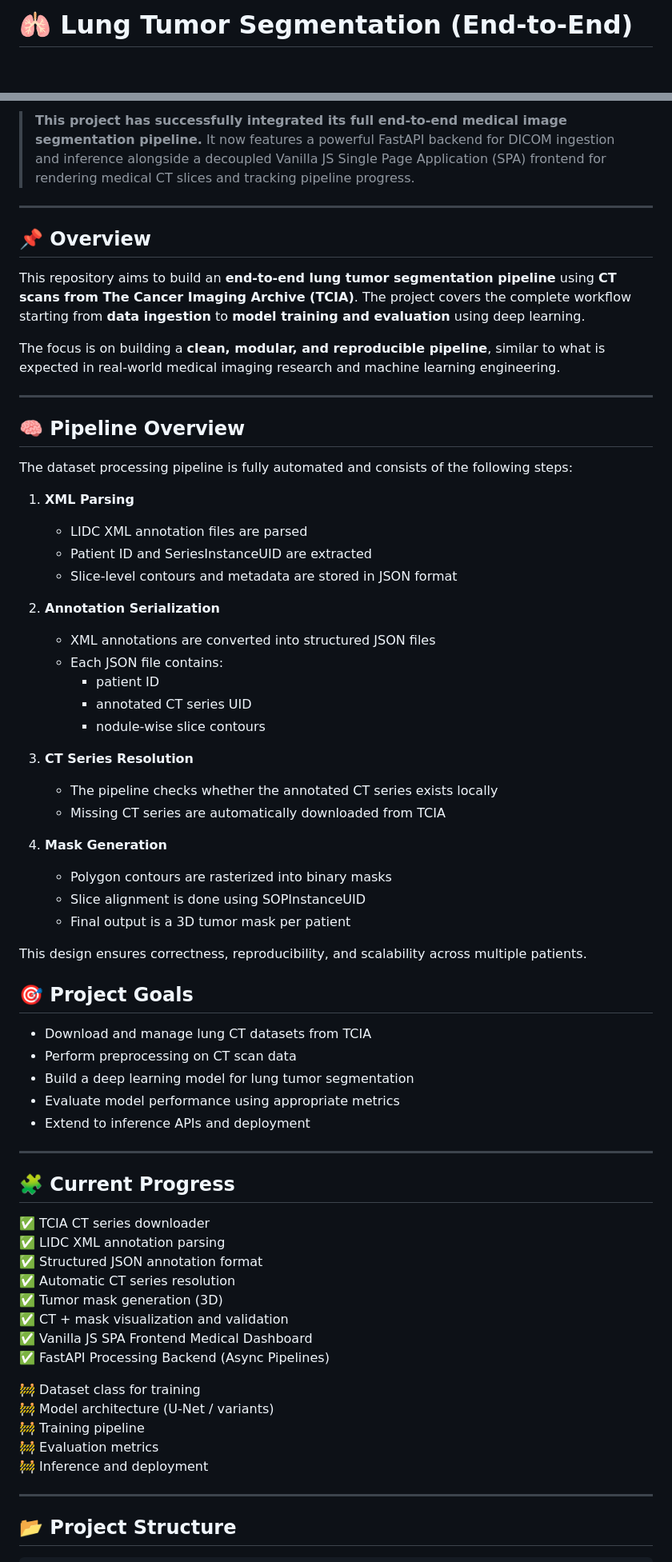
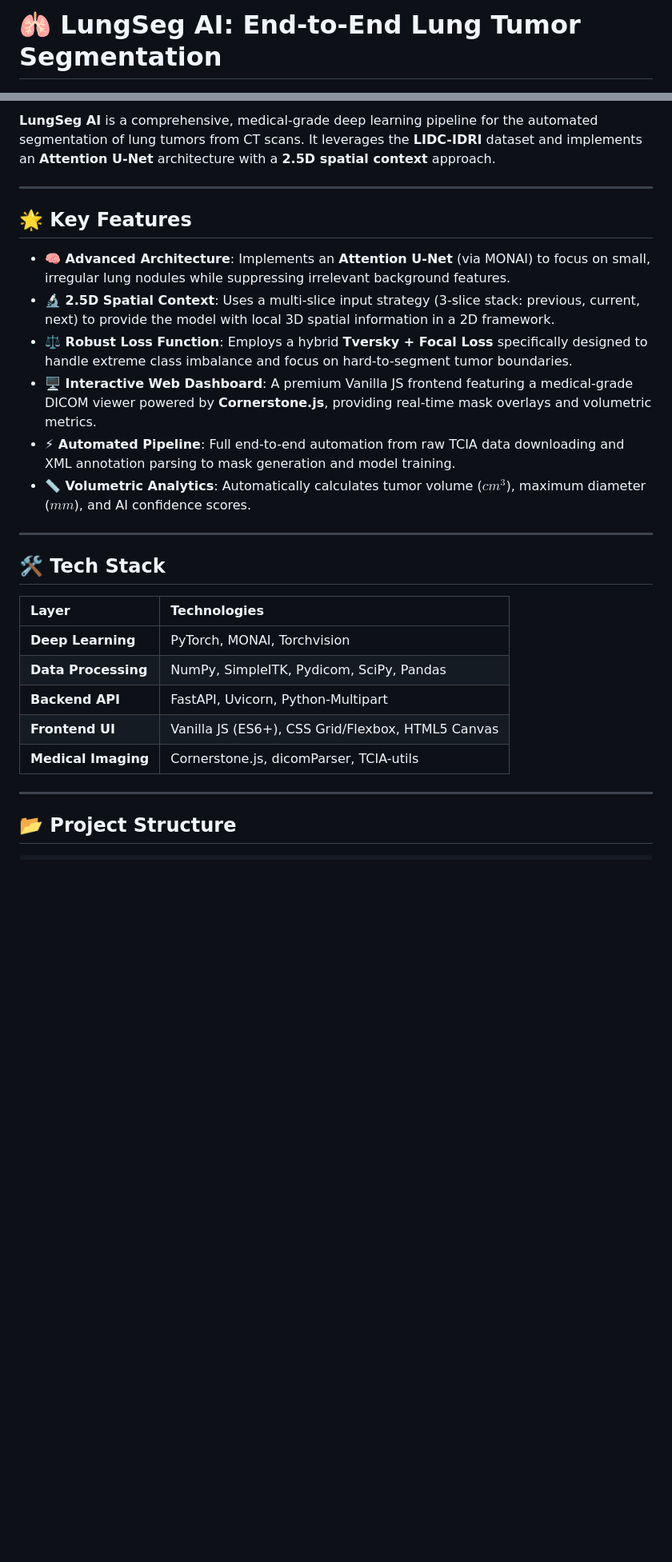
Before and after one commit to 26harvintilavat/Lung-Tumor-Segmentation, a Markdown page: README.md, 2 parts joined by grey strips. Shown at 80% size. Drawn GitHub-style; blank space fills up the shorter version.

Commit message:
docs: update README with project completion details and new architecture overview

```diff
--- a/README.md
+++ b/README.md
@@ -1,2 +1,2 @@
-# 🫁 Lung Tumor Segmentation (End-to-End)
+# 🫁 LungSeg AI: End-to-End Lung Tumor Segmentation
 
@@ -4,71 +7,28 @@
 
-> **This project has successfully integrated its full end-to-end medical image segmentation pipeline.**
-> It now features a powerful FastAPI backend for DICOM ingestion and inference alongside a decoupled Vanilla JS Single Page Application (SPA) frontend for rendering medical CT slices and tracking pipeline progress.
+**LungSeg AI** is a comprehensive, medical-grade deep learning pipeline for the automated segmentation of lung tumors from CT scans. It leverages the **LIDC-IDRI** dataset and implements an **Attention U-Net** architecture with a **2.5D spatial context** approach.
 
 ---
 
-## 📌 Overview
+## 🌟 Key Features
 
-This repository aims to build an **end-to-end lung tumor segmentation pipeline** using **CT scans from The Cancer Imaging Archive (TCIA)**. The project covers the complete workflow starting from **data ingestion** to **model training and evaluation** using deep learning.
-
-The focus is on building a **clean, modular, and reproducible pipeline**, similar to what is expected in real-world medical imaging research and machine learning engineering.
+*   **🧠 Advanced Architecture**: Implements an **Attention U-Net** (via MONAI) to focus on small, irregular lung nodules while suppressing irrelevant background features.
+*   **🔬 2.5D Spatial Context**: Uses a multi-slice input strategy (3-slice stack: previous, current, next) to provide the model with local 3D spatial information in a 2D framework.
+*   **⚖️ Robust Loss Function**: Employs a hybrid **Tversky + Focal Loss** specifically designed to handle extreme class imbalance and focus on hard-to-segment tumor boundaries.
+*   **🖥️ Interactive Web Dashboard**: A premium Vanilla JS frontend featuring a medical-grade DICOM viewer powered by **Cornerstone.js**, providing real-time mask overlays and volumetric metrics.
+*   **⚡ Automated Pipeline**: Full end-to-end automation from raw TCIA data downloading and XML annotation parsing to mask generation and model training.
+*   **📏 Volumetric Analytics**: Automatically calculates tumor volume ($cm^3$), maximum diameter ($mm$), and AI confidence scores.
 
 ---
 
-## 🧠 Pipeline Overview
+## 🛠️ Tech Stack
 
-The dataset processing pipeline is fully automated and consists of the following steps:
-
-1. **XML Parsing**
-   - LIDC XML annotation files are parsed
-   - Patient ID and SeriesInstanceUID are extracted
-   - Slice-level contours and metadata are stored in JSON format
-
-2. **Annotation Serialization**
-   - XML annotations are converted into structured JSON files
-   - Each JSON file contains:
-     - patient ID
-     - annotated CT series UID
-     - nodule-wise slice contours
-
-3. **CT Series Resolution**
-   - The pipeline checks whether the annotated CT series exists locally
-   - Missing CT series are automatically downloaded from TCIA
-
-4. **Mask Generation**
-   - Polygon contours are rasterized into binary masks
-   - Slice alignment is done using SOPInstanceUID
-   - Final output is a 3D tumor mask per patient
-
-This design ensures correctness, reproducibility, and scalability across multiple patients.
-
-
-## 🎯 Project Goals
-
-* Download and manage lung CT datasets from TCIA
-* Perform preprocessing on CT scan data
-* Build a deep learning model for lung tumor segmentation
-* Evaluate model performance using appropriate metrics
-* Extend to inference APIs and deployment
-
----
-
-## 🧩 Current Progress
-
-✅ TCIA CT series downloader
-✅ LIDC XML annotation parsing
-✅ Structured JSON annotation format
-✅ Automatic CT series resolution
-✅ Tumor mask generation (3D)
-✅ CT + mask visualization and validation
-✅ Vanilla JS SPA Frontend Medical Dashboard
-✅ FastAPI Processing Backend (Async Pipelines)
-
-🚧 Dataset class for training
-🚧 Model architecture (U-Net / variants)
-🚧 Training pipeline
-🚧 Evaluation metrics
-🚧 Inference and deployment
+| Layer | Technologies |
+| :--- | :--- |
+| **Deep Learning** | PyTorch, MONAI, Torchvision |
+| **Data Processing** | NumPy, SimpleITK, Pydicom, SciPy, Pandas |
+| **Backend API** | FastAPI, Uvicorn, Python-Multipart |
+| **Frontend UI** | Vanilla JS (ES6+), CSS Grid/Flexbox, HTML5 Canvas |
+| **Medical Imaging** | Cornerstone.js, dicomParser, TCIA-utils |
 
 ---
 
```
Also changed, not shown: other parts of README.md (+66 -108 lines).
